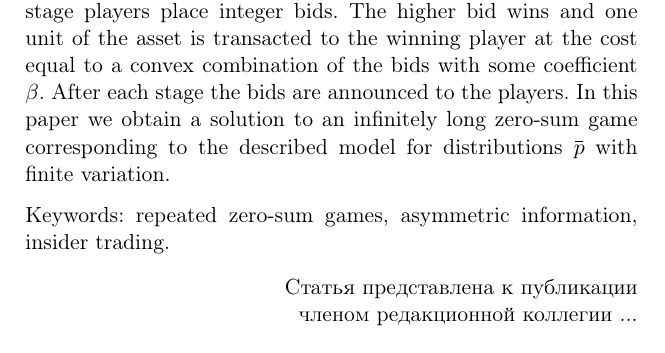
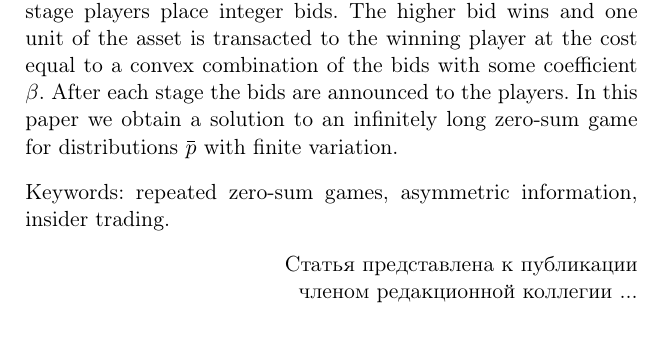
Before and after one commit to artempyanykh/discrete-bidding-countable-set, a LaTeX document (main.tex): part of page 21 of 21, cut so that both start at the same text. Compiled offline with pdfLaTeX; the source files are stored in an older character set and shown here as Unicode; a LaTeX package or settings file that is missing is left out.

Commit message:
Adjust the eng abstract

```diff
--- a/main.tex
+++ b/main.tex
@@ -64,7 +64,7 @@
   At each bidding stage players place integer bids.
   The higher bid wins and one unit of the asset is transacted to the winning player at the cost equal to a convex combination of the bids with some coefficient $\beta$.
   After each stage the bids are announced to the players.
-  In this paper we obtain a solution to an infinitely long zero-sum game corresponding to the described model for distributions $\p$ with finite variation.%
+  In this paper we obtain a solution to an infinitely long zero-sum game for distributions $\p$ with finite variation.%
 }
 
 \keywords{многошаговые антагонистические игры, асимметричная информация, инсайдерская торговля}
```
Also changed, not shown: main.pdf.
